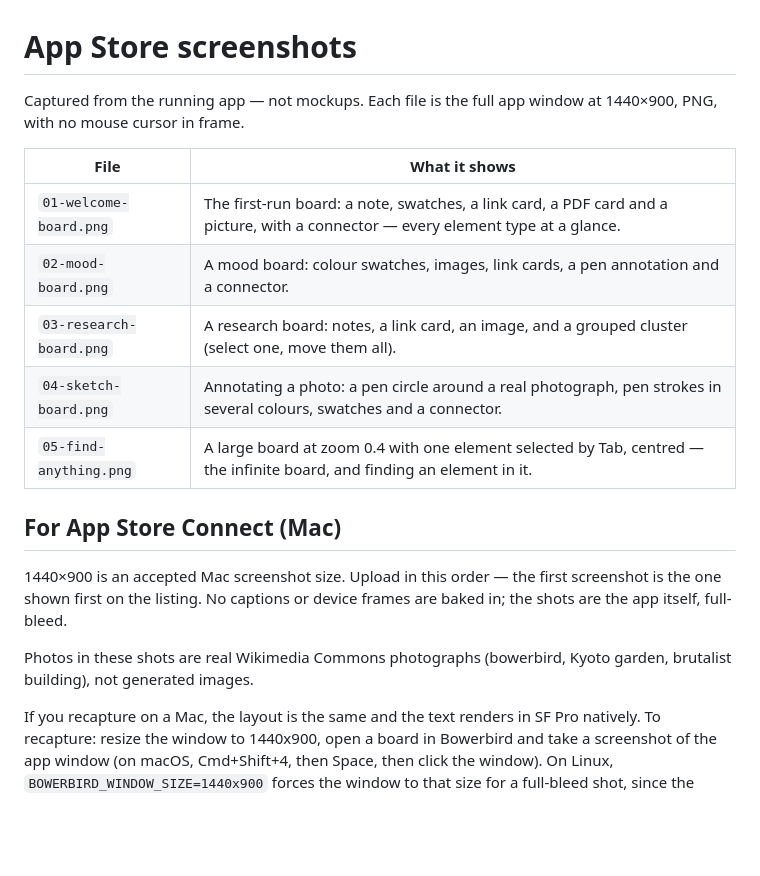
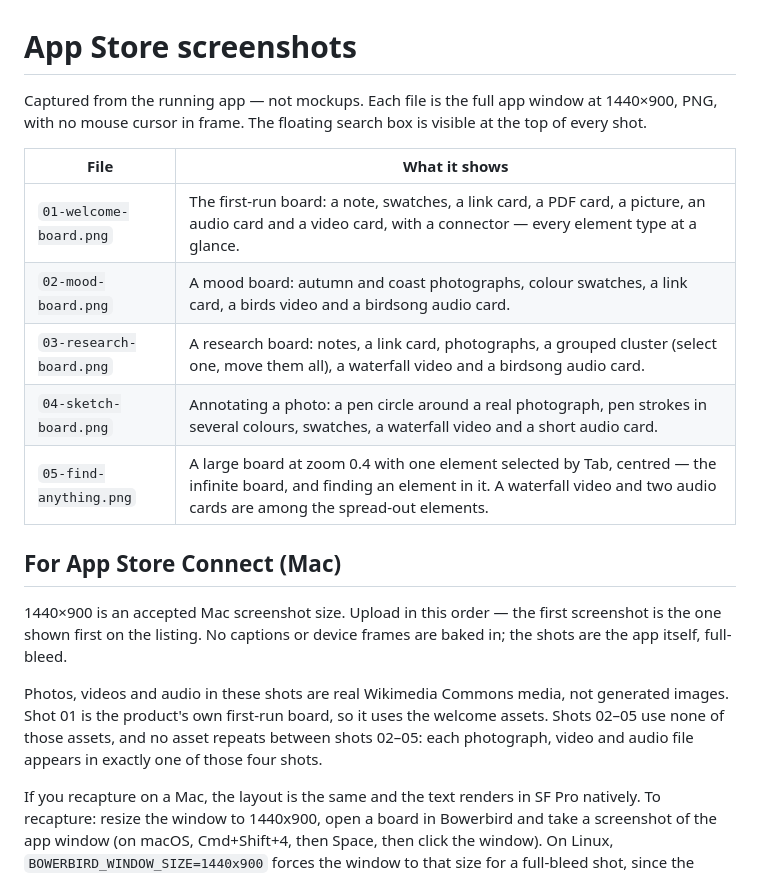
Before and after one commit to Asi7ho/bowerbird, a Markdown page: screenshots/README.md, the part around the change. Rendered like a GitHub page; blank space fills up the shorter version.

Commit message:
Redo App Store screenshots: distinct assets, video and audio in every shot
- Shots 02-05 use no welcome-board assets and no asset repeats
  between shots: each photo, video and audio file appears once.
- Video and audio are now in every shot, not just welcome:
  02 birds video + shrike song, 03 waterfall video + robin song,
  04 Keila waterfall video + dove audio, 05 Thunder Creek video
  + two audio cards at zoom 0.4.
- Fixes found on inspection before replacing: a coast photo
  taken with intentional camera movement (blurry swirl) was
  replaced with a clear Rugen coast photo; videos are paused
  on a representative frame (birds flock, waterfall) instead
  of a dirt/ground first frame; the annotate board was moved
  down so its pen circle clears the floating search box.
- All shots now show the new floating search box at the top.

```diff
--- a/screenshots/README.md
+++ b/screenshots/README.md
@@ -1,15 +1,16 @@
 # App Store screenshots
 
 Captured from the running app — not mockups. Each file is the full
-app window at 1440×900, PNG, with no mouse cursor in frame.
+app window at 1440×900, PNG, with no mouse cursor in frame. The
+floating search box is visible at the top of every shot.
 
 | File | What it shows |
 | --- | --- |
-| `01-welcome-board.png` | The first-run board: a note, swatches, a link card, a PDF card and a picture, with a connector — every element type at a glance. |
-| `02-mood-board.png` | A mood board: colour swatches, images, link cards, a pen annotation and a connector. |
-| `03-research-board.png` | A research board: notes, a link card, an image, and a grouped cluster (select one, move them all). |
-| `04-sketch-board.png` | Annotating a photo: a pen circle around a real photograph, pen strokes in several colours, swatches and a connector. |
-| `05-find-anything.png` | A large board at zoom 0.4 with one element selected by Tab, centred — the infinite board, and finding an element in it. |
+| `01-welcome-board.png` | The first-run board: a note, swatches, a link card, a PDF card, a picture, an audio card and a video card, with a connector — every element type at a glance. |
+| `02-mood-board.png` | A mood board: autumn and coast photographs, colour swatches, a link card, a birds video and a birdsong audio card. |
+| `03-research-board.png` | A research board: notes, a link card, photographs, a grouped cluster (select one, move them all), a waterfall video and a birdsong audio card. |
+| `04-sketch-board.png` | Annotating a photo: a pen circle around a real photograph, pen strokes in several colours, swatches, a waterfall video and a short audio card. |
+| `05-find-anything.png` | A large board at zoom 0.4 with one element selected by Tab, centred — the infinite board, and finding an element in it. A waterfall video and two audio cards are among the spread-out elements. |
 
 ## For App Store Connect (Mac)
 
@@ -18,8 +19,11 @@ the first screenshot is the one shown first on the listing. No
 captions or device frames are baked in; the shots are the app
 itself, full-bleed.
 
-Photos in these shots are real Wikimedia Commons photographs
-(bowerbird, Kyoto garden, brutalist building), not generated images.
+Photos, videos and audio in these shots are real Wikimedia Commons
+media, not generated images. Shot 01 is the product's own first-run
+board, so it uses the welcome assets. Shots 02–05 use none of those
+assets, and no asset repeats between shots 02–05: each photograph,
+video and audio file appears in exactly one of those four shots.
 
 If you recapture on a Mac, the layout is the same and the text
 renders in SF Pro natively. To recapture: resize the window to
```
Also changed, not shown: screenshots/01-welcome-board.png, screenshots/02-mood-board.png, screenshots/03-research-board.png, screenshots/04-sketch-board.png, screenshots/05-find-anything.png.
